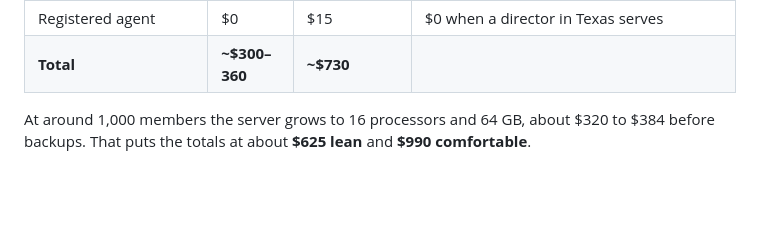
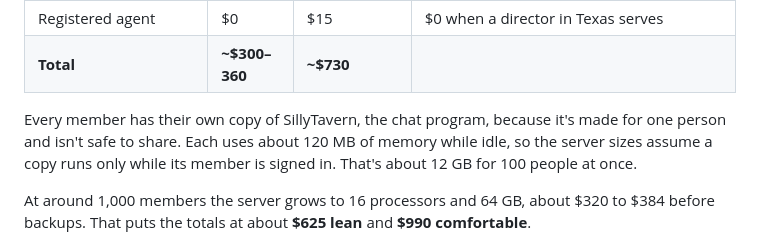
Before and after one commit to nelsonblaha/companions, a Markdown page: costs/stage-2-cloud.md, the part around the change. GitHub-like rendering; blank space fills up the shorter version.

Commit message:
Costs, stage 2: one copy of SillyTavern per member, and what it takes in memory
Co-Authored-By: Claude Opus 5.5 <noreply@anthropic.com>

```diff
--- a/costs/stage-2-cloud.md
+++ b/costs/stage-2-cloud.md
@@ -69,6 +69,11 @@ for, and **comfortable**, with room to spare and fuller insurance.
 | Insurance | $157 | $306 | Lean: directors' and officers', and cyber. Comfortable: adds professional liability |
 | Registered agent | $0 | $15 | $0 when a director in Texas serves |
 | **Total** | **~$300–360** | **~$730** | |
+
+Every member has their own copy of SillyTavern, the chat program, because
+it's made for one person and isn't safe to share. Each uses about 120 MB of
+memory while idle, so the server sizes assume a copy runs only while its
+member is signed in. That's about 12 GB for 100 people at once.
 
 At around 1,000 members the server grows to 16 processors and 64 GB, about
 $320 to $384 before backups. That puts the totals at about **$625 lean** and
```
